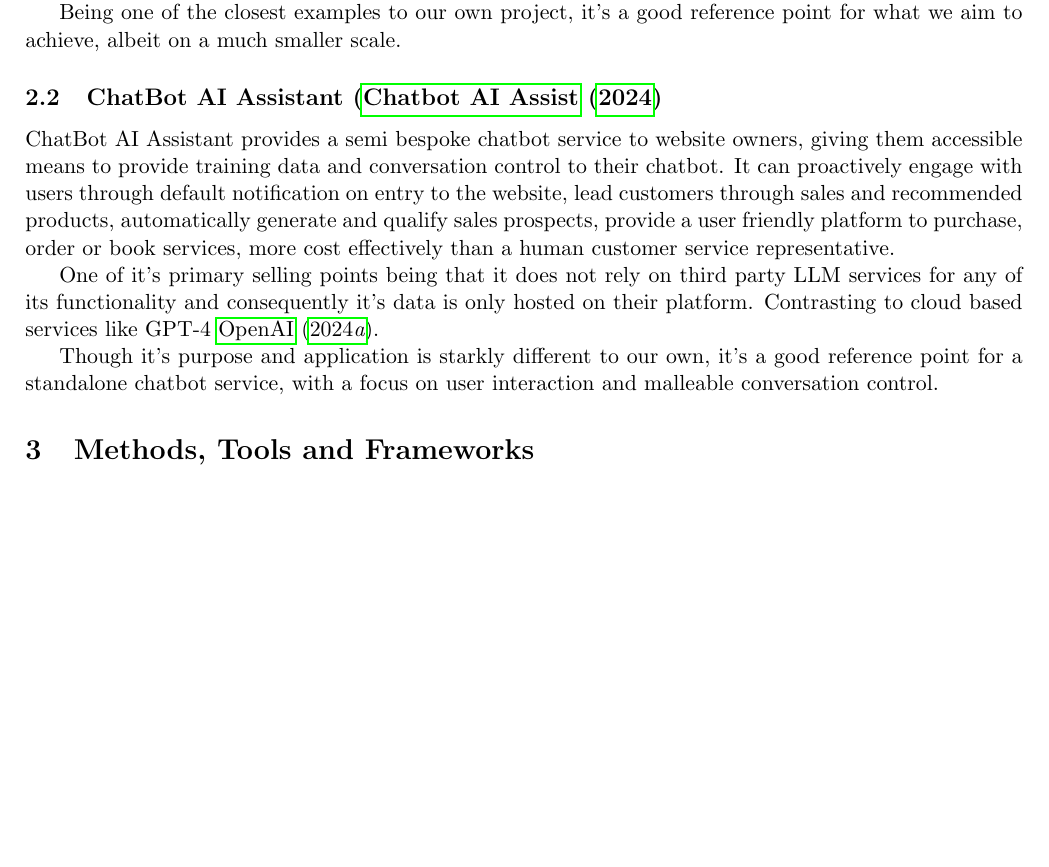
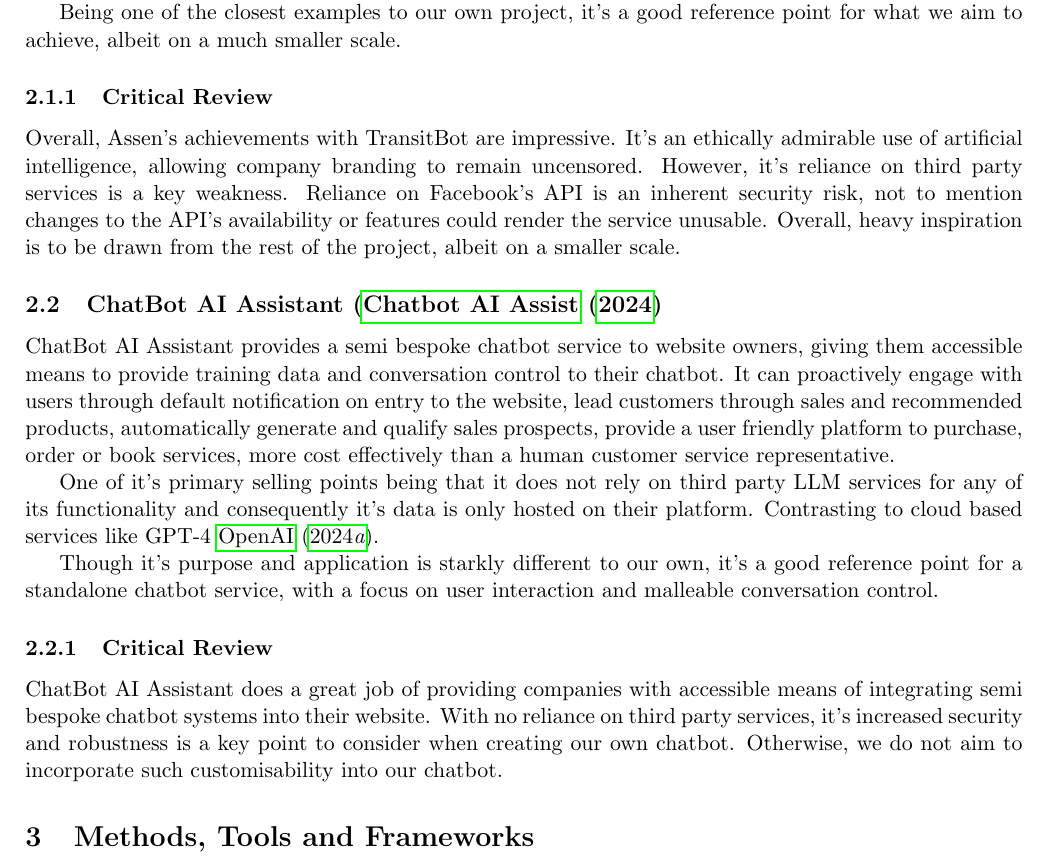
Before and after one commit to j-laze/Train-Ticket-AI-chatbot, a LaTeX paper (_LaTeX_/AI_CW2_Report_Group_18.tex): part of page 5 of 8, cut so that both start at the same text, the shorter picture padded with empty space. Compiled offline with pdfLaTeX.

Commit message:
critical review of related products

```diff
--- a/_LaTeX_/AI_CW2_Report_Group_18.tex
+++ b/_LaTeX_/AI_CW2_Report_Group_18.tex
@@ -189,6 +189,9 @@ It's selling point is a streamlined ticket information and purchasing process. U
 
 Being one of the closest examples to our own project, it's a good reference point for what we aim to achieve, albeit on a much smaller scale.
 
+\subsubsection{Critical Review}
+Overall, Assen's achievements with TransitBot are impressive. It's an ethically admirable use of artificial intelligence, allowing company branding to remain uncensored. However, it's reliance on third party services is a key weakness. Reliance on Facebook's API is an inherent security risk, not to mention changes to the API's availability or features could render the service unusable. Overall, heavy inspiration is to be drawn from the rest of the project, albeit on a smaller scale.
+
 \subsection{ChatBot AI Assistant (\texorpdfstring{\cite{chatbotai-assist}})} \label{chatbot-ai-assistant}
 
 ChatBot AI Assistant provides a semi bespoke chatbot service to website owners, giving them accessible means to provide training data and conversation control to their chatbot. It can proactively engage with users through default notification on entry to the website, lead customers through sales and recommended products, automatically generate and qualify sales prospects, provide a user friendly platform to purchase, order or book services, more cost effectively than a human customer service representative.
@@ -197,7 +200,8 @@ One of it's primary selling points being that it does not rely on third party LL
 
 Though it's purpose and application is starkly different to our own, it's a good reference point for a standalone chatbot service, with a focus on user interaction and malleable conversation control.
 
-
+\subsubsection{Critical Review}
+ChatBot AI Assistant does a great job of providing companies with accessible means of integrating semi bespoke chatbot systems into their website. With no reliance on third party services, it's increased security and robustness is a key point to consider when creating our own chatbot. Otherwise, we do not aim to incorporate such customisability into our chatbot.
 
 \section{Methods, Tools and Frameworks} \label{methods-tools-frameworks}
 
```
Also changed, not shown: _LaTeX_/AI_CW2_Report_Group_18.pdf, 5 other files.
